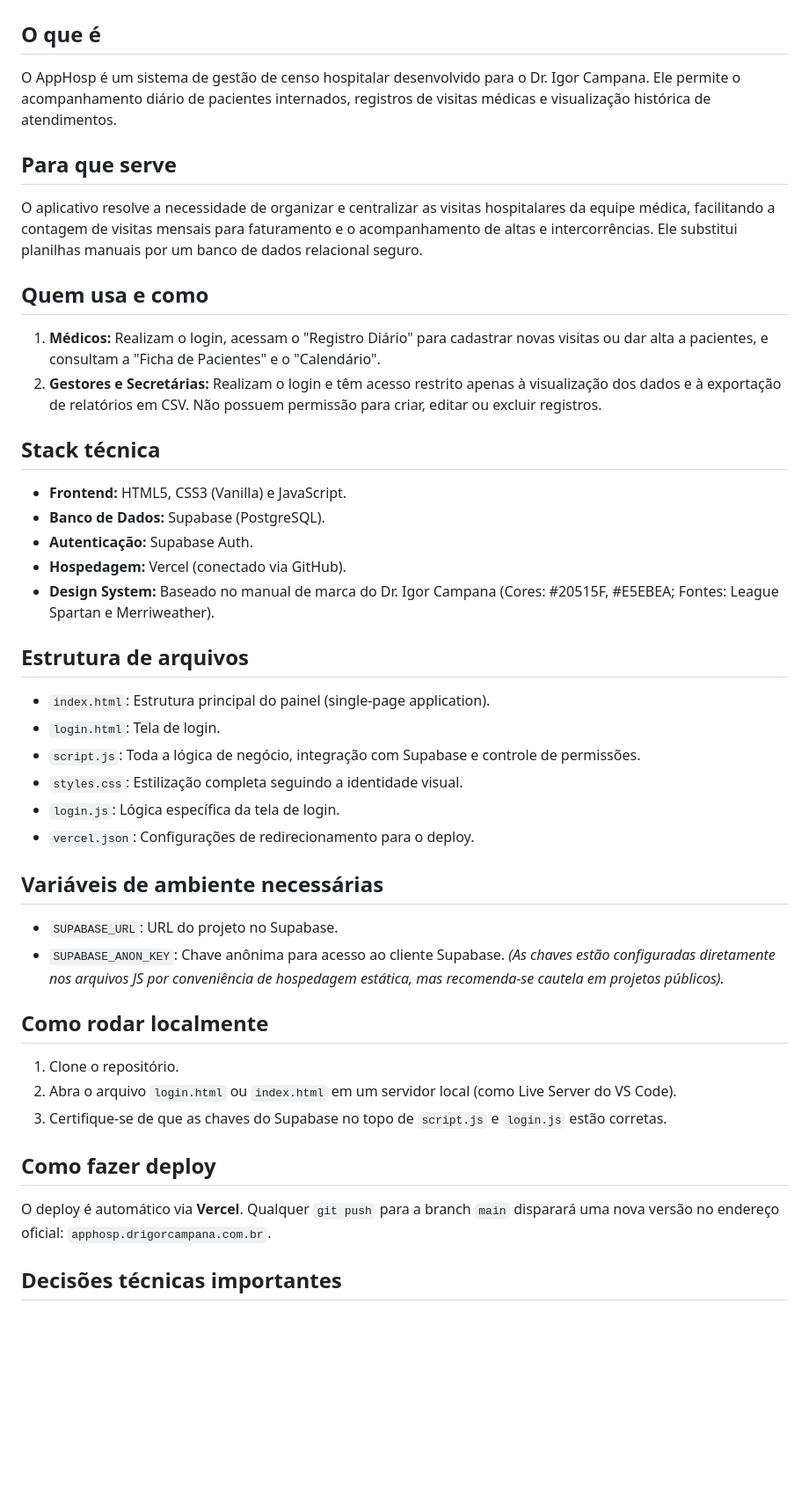
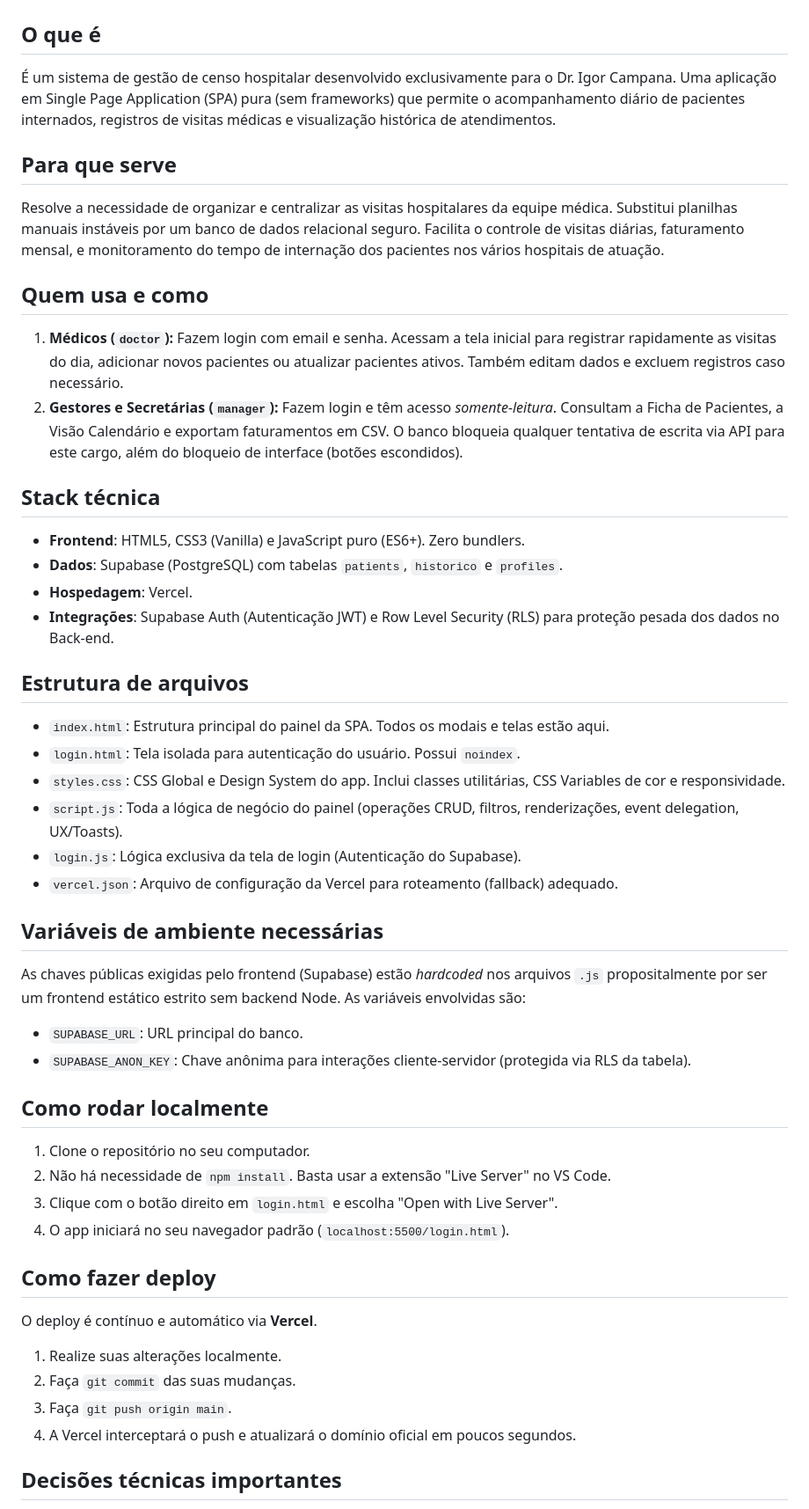
Before and after one commit to igorgcampana/app-hosp, a Markdown page: README.md, the part around one of its changes. Shown at 88% size. Rendered like a GitHub page; blank space fills up the shorter version.

Commit message:
docs: atualizando README seguindo template de documentacao para igor/ia e features finalizadas

```diff
--- a/README.md
+++ b/README.md
@@ -1,41 +1,46 @@
 # AppHosp - Censo Hospitalar
 
 ## O que é
-O AppHosp é um sistema de gestão de censo hospitalar desenvolvido para o Dr. Igor Campana. Ele permite o acompanhamento diário de pacientes internados, registros de visitas médicas e visualização histórica de atendimentos.
+É um sistema de gestão de censo hospitalar desenvolvido exclusivamente para o Dr. Igor Campana. Uma aplicação em Single Page Application (SPA) pura (sem frameworks) que permite o acompanhamento diário de pacientes internados, registros de visitas médicas e visualização histórica de atendimentos.
 
 ## Para que serve
-O aplicativo resolve a necessidade de organizar e centralizar as visitas hospitalares da equipe médica, facilitando a contagem de visitas mensais para faturamento e o acompanhamento de altas e intercorrências. Ele substitui planilhas manuais por um banco de dados relacional seguro.
+Resolve a necessidade de organizar e centralizar as visitas hospitalares da equipe médica. Substitui planilhas manuais instáveis por um banco de dados relacional seguro. Facilita o controle de visitas diárias, faturamento mensal, e monitoramento do tempo de internação dos pacientes nos vários hospitais de atuação.
 
 ## Quem usa e como
-1. **Médicos:** Realizam o login, acessam o "Registro Diário" para cadastrar novas visitas ou dar alta a pacientes, e consultam a "Ficha de Pacientes" e o "Calendário".
-2. **Gestores e Secretárias:** Realizam o login e têm acesso restrito apenas à visualização dos dados e à exportação de relatórios em CSV. Não possuem permissão para criar, editar ou excluir registros.
+1. **Médicos (`doctor`):** Fazem login com email e senha. Acessam a tela inicial para registrar rapidamente as visitas do dia, adicionar novos pacientes ou atualizar pacientes ativos. Também editam dados e excluem registros caso necessário.
+2. **Gestores e Secretárias (`manager`):** Fazem login e têm acesso *somente-leitura*. Consultam a Ficha de Pacientes, a Visão Calendário e exportam faturamentos em CSV. O banco bloqueia qualquer tentativa de escrita via API para este cargo, além do bloqueio de interface (botões escondidos).
 
 ## Stack técnica
-- **Frontend:** HTML5, CSS3 (Vanilla) e JavaScript.
-- **Banco de Dados:** Supabase (PostgreSQL).
-- **Autenticação:** Supabase Auth.
-- **Hospedagem:** Vercel (conectado via GitHub).
-- **Design System:** Baseado no manual de marca do Dr. Igor Campana (Cores: #20515F, #E5EBEA; Fontes: League Spartan e Merriweather).
+- **Frontend**: HTML5, CSS3 (Vanilla) e JavaScript puro (ES6+). Zero bundlers.
+- **Dados**: Supabase (PostgreSQL) com tabelas `patients`, `historico` e `profiles`.
+- **Hospedagem**: Vercel.
+- **Integrações**: Supabase Auth (Autenticação JWT) e Row Level Security (RLS) para proteção pesada dos dados no Back-end.
 
 ## Estrutura de arquivos
-- `index.html`: Estrutura principal do painel (single-page application).
-- `login.html`: Tela de login.
-- `script.js`: Toda a lógica de negócio, integração com Supabase e controle de permissões.
-- `styles.css`: Estilização completa seguindo a identidade visual.
-- `login.js`: Lógica específica da tela de login.
-- `vercel.json`: Configurações de redirecionamento para o deploy.
+- `index.html`: Estrutura principal do painel da SPA. Todos os modais e telas estão aqui.
+- `login.html`: Tela isolada para autenticação do usuário. Possui `noindex`.
+- `styles.css`: CSS Global e Design System do app. Inclui classes utilitárias, CSS Variables de cor e responsividade.
+- `script.js`: Toda a lógica de negócio do painel (operações CRUD, filtros, renderizações, event delegation, UX/Toasts).
+- `login.js`: Lógica exclusiva da tela de login (Autenticação do Supabase).
+- `vercel.json`: Arquivo de configuração da Vercel para roteamento (fallback) adequado.
 
 ## Variáveis de ambiente necessárias
-- `SUPABASE_URL`: URL do projeto no Supabase.
-- `SUPABASE_ANON_KEY`: Chave anônima para acesso ao cliente Supabase.
-*(As chaves estão configuradas diretamente nos arquivos JS por conveniência de hospedagem estática, mas recomenda-se cautela em projetos públicos).*
+As chaves públicas exigidas pelo frontend (Supabase) estão *hardcoded* nos arquivos `.js` propositalmente por ser um frontend estático estrito sem backend Node.
+As variáveis envolvidas são:
+- `SUPABASE_URL`: URL principal do banco.
+- `SUPABASE_ANON_KEY`: Chave anônima para interações cliente-servidor (protegida via RLS da tabela).
 
 ## Como rodar localmente
-1. Clone o repositório.
-2. Abra o arquivo `login.html` ou `index.html` em um servidor local (como Live Server do VS Code).
-3. Certifique-se de que as chaves do Supabase no topo de `script.js` e `login.js` estão corretas.
+1. Clone o repositório no seu computador.
+2. Não há necessidade de `npm install`. Basta usar a extensão "Live Server" no VS Code.
+3. Clique com o botão direito em `login.html` e escolha "Open with Live Server".
+4. O app iniciará no seu navegador padrão (`localhost:5500/login.html`).
 
 ## Como fazer deploy
-O deploy é automático via **Vercel**. Qualquer `git push` para a branch `main` disparará uma nova versão no endereço oficial: `apphosp.drigorcampana.com.br`.
+O deploy é contínuo e automático via **Vercel**.
+1. Realize suas alterações localmente.
+2. Faça `git commit` das suas mudanças.
+3. Faça `git push origin main`.
+4. A Vercel interceptará o push e atualizará o domínio oficial em poucos segundos.
 
 ## Decisões técnicas importantes
```
Also changed, not shown: other parts of README.md (+33 -20 lines).
